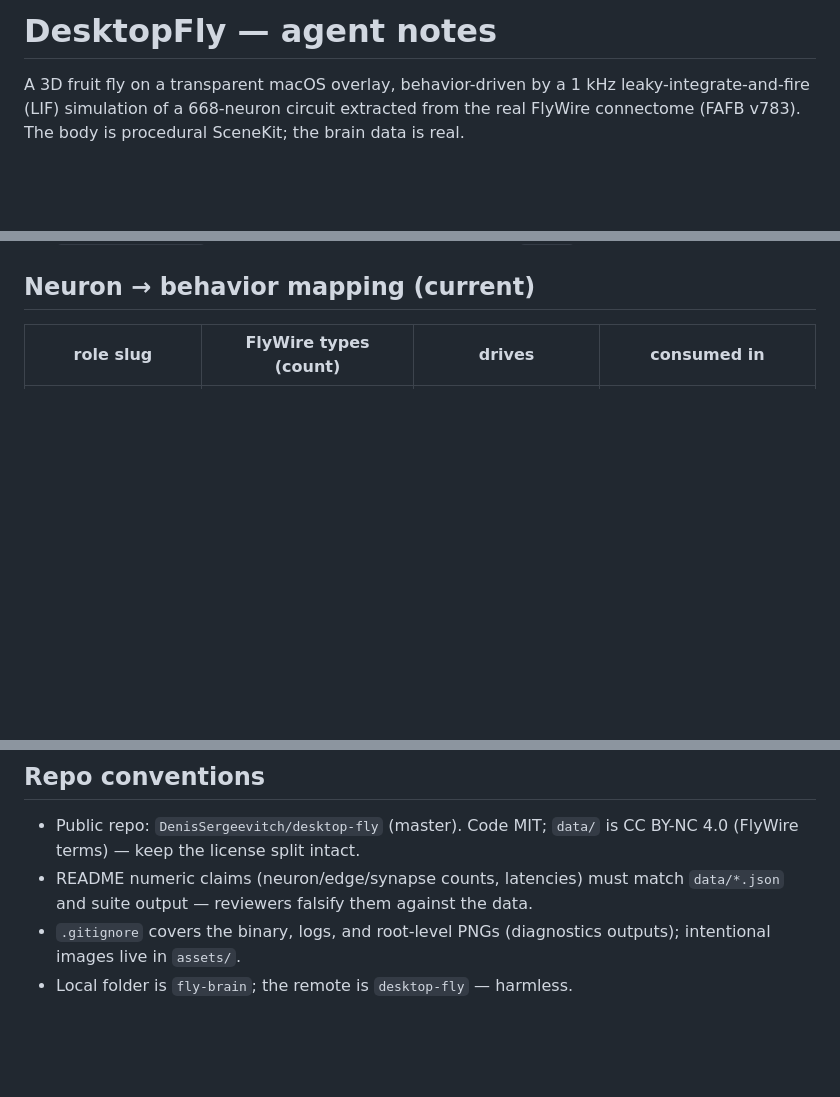
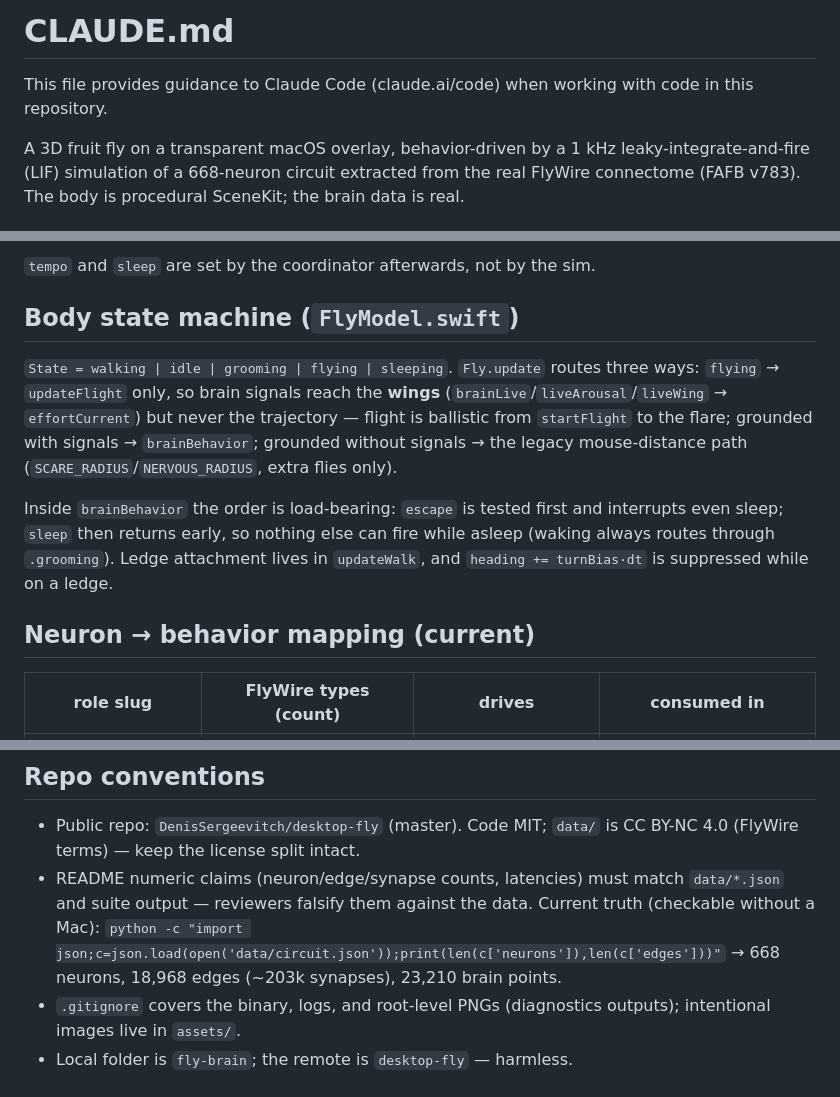
Before and after one commit to DenisSergeevitch/desktop-fly, a Markdown page: CLAUDE.md, 3 parts joined by grey strips. Rendered like a GitHub page; blank space fills up the shorter version.

```diff
--- a/CLAUDE.md
+++ b/CLAUDE.md
@@ -1,4 +1,6 @@
-# DesktopFly — agent notes
+# CLAUDE.md
+
+This file provides guidance to Claude Code (claude.ai/code) when working with code in this repository.
 
 A 3D fruit fly on a transparent macOS overlay, behavior-driven by a 1 kHz
 leaky-integrate-and-fire (LIF) simulation of a 668-neuron circuit extracted
@@ -49,3 +102,18 @@ trust the compiler, not single-file diagnostics.
+`tempo` and `sleep` are set by the coordinator afterwards, not by the sim.
+
+## Body state machine (`FlyModel.swift`)
+
+`State = walking | idle | grooming | flying | sleeping`. `Fly.update` routes
+three ways: `flying` → `updateFlight` only, so brain signals reach the **wings**
+(`brainLive`/`liveArousal`/`liveWing` → `effortCurrent`) but never the
+trajectory — flight is ballistic from `startFlight` to the flare; grounded with
+signals → `brainBehavior`; grounded without signals → the legacy
+mouse-distance path (`SCARE_RADIUS`/`NERVOUS_RADIUS`, extra flies only).
+
+Inside `brainBehavior` the order is load-bearing: `escape` is tested first and
+interrupts even sleep; `sleep` then returns early, so nothing else can fire
+while asleep (waking always routes through `.grooming`). Ledge attachment lives
+in `updateWalk`, and `heading += turnBias·dt` is suppressed while on a ledge.
 
 ## Neuron → behavior mapping (current)
 
@@ -113,6 +181,9 @@ distance-based behavior (`signals: nil` path).
   CC BY-NC 4.0 (FlyWire terms) — keep the license split intact.
 - README numeric claims (neuron/edge/synapse counts, latencies) must match
   `data/*.json` and suite output — reviewers falsify them against the data.
+  Current truth (checkable without a Mac):
+  `python -c "import json;c=json.load(open('data/circuit.json'));print(len(c['neurons']),len(c['edges']))"`
+  → 668 neurons, 18,968 edges (~203k synapses), 23,210 brain points.
 - `.gitignore` covers the binary, logs, and root-level PNGs (diagnostics
   outputs); intentional images live in `assets/`.
 - Local folder is `fly-brain`; the remote is `desktop-fly` — harmless.
```
Also changed, not shown: other parts of CLAUDE.md (+54 -3 lines), 1 other file.
